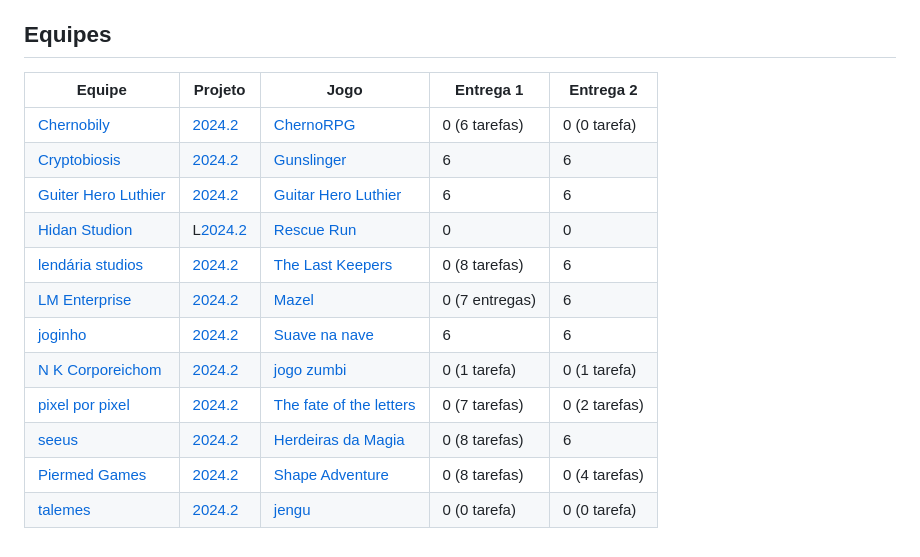
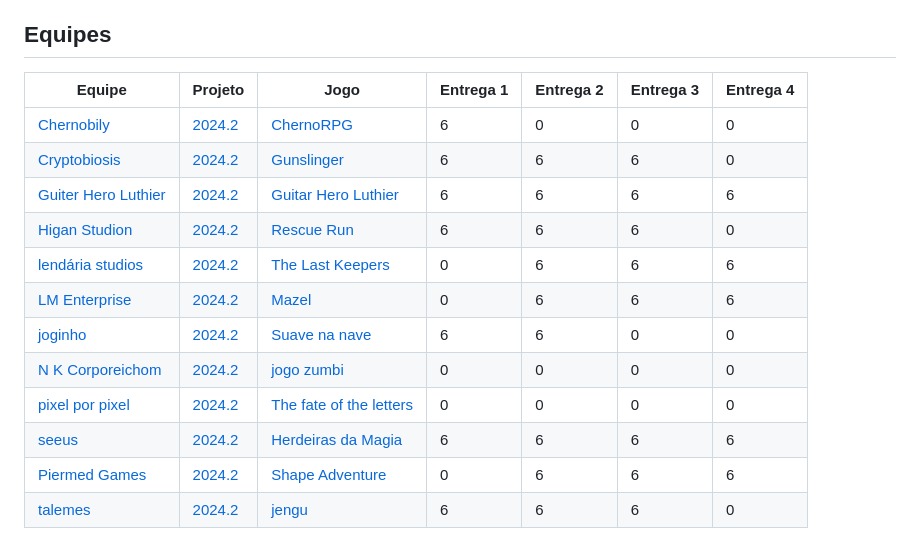
Before and after one commit to ederson-torresini/adcipt20242, a Markdown page: README.md, the part around the change. GitHub-like rendering.

Commit message:
Corrigir entregas 1 a 4

```diff
--- a/README.md
+++ b/README.md
@@ -42,17 +42,17 @@ O jogo pode ser personalizado com *skins*, tanto para os personagens quanto para
 
 ## Equipes
 
-| Equipe | Projeto | Jogo | Entrega 1 | Entrega 2 |
-|-|-|-|-|-|
-| [Chernobily](https://github.com/Chernobily) | [2024.2](https://github.com/orgs/Chernobily/projects/2)  | [ChernoRPG](https://github.com/Chernobily/ChernoRPG) | 0 (6 tarefas) | 0 (0 tarefa) |
-| [Cryptobiosis](https://github.com/cryptobiosis-studio) | [2024.2](https://github.com/orgs/cryptobiosis-studio/projects/1) | [Gunslinger](https://github.com/cryptobiosis-studio/gunslinger) | 6 | 6 |
-| [Guiter Hero Luthier](https://github.com/guitar-hero-luthier) | [2024.2](https://github.com/orgs/guitar-hero-luthier/projects/1) | [Guitar Hero Luthier](https://github.com/guitar-hero-luthier/guitar-hero-luthier) | 6 | 6 |
-| [Hidan Studion](https://github.com/Hidan-Studio) | L[2024.2]('Lotion', ) | [Rescue Run](https://github.com/Hidan-Studio/rescue-run) | 0 | 0 |
-| [lendária studios](https://github.com/lendaria-studios) | [2024.2](https://github.com/orgs/lendaria-studios/projects/1) | [The Last Keepers](https://github.com/lendaria-studios/the-last-keepers) | 0 (8 tarefas) | 6 |
-| [LM Enterprise](https://github.com/lmenterprise) | [2024.2](https://github.com/orgs/lmenterprise/projects/1) | [Mazel](https://github.com/lmenterprise/mazel) | 0 (7 entregas) | 6 |
-| [joginho](https://github.com/joginho) | [2024.2](https://github.com/orgs/joginho/projects/1) | [Suave na nave](https://github.com/joginho/joginho) | 6 | 6 |
-| [N K Corporeichom](https://github.com/n-k-corporeichom) | [2024.2](https://github.com/orgs/n-k-corporeichom/projects/1) | [jogo zumbi](https://github.com/n-k-corporeichom/jogo_zumbi) | 0 (1 tarefa) | 0 (1 tarefa) |
-| [pixel por pixel](https://github.com/pixel-por-pixel) | [2024.2](https://github.com/orgs/pixel-por-pixel/projects/1) | [The fate of the letters](https://github.com/pixel-por-pixel/the-fate-of-the-letters) | 0 (7 tarefas) | 0 (2 tarefas)
-| [seeus](https://github.com/seeus) | [2024.2](https://github.com/orgs/seeus/projects/1) | [Herdeiras da Magia](https://github.com/seeus/herdeiras-da-magia) | 0 (8 tarefas) | 6 |
-| [Piermed Games](https://github.com/Piermed-Games) | [2024.2](https://github.com/orgs/Piermed-Games/projects/1) | [Shape Adventure](https://github.com/Piermed-Games/Shape-Adventure) | 0 (8 tarefas) | 0 (4 tarefas) |
-| [talemes](https://github.com/talemes) | [2024.2](https://github.com/orgs/talemes/projects/1) | [jengu](https://github.com/talemes/jengu) | 0 (0 tarefa) | 0 (0 tarefa) |
+| Equipe | Projeto | Jogo | Entrega 1 | Entrega 2 | Entrega 3 | Entrega 4 |
+|-|-|-|-|-|-|-|
+| [Chernobily](https://github.com/Chernobily) | [2024.2](https://github.com/orgs/Chernobily/projects/2)  | [ChernoRPG](https://github.com/Chernobily/ChernoRPG) | 6 | 0 | 0 | 0 |
+| [Cryptobiosis](https://github.com/cryptobiosis-studio) | [2024.2](https://github.com/orgs/cryptobiosis-studio/projects/1) | [Gunslinger](https://github.com/cryptobiosis-studio/gunslinger) | 6 | 6 | 6 | 0 |
+| [Guiter Hero Luthier](https://github.com/guitar-hero-luthier) | [2024.2](https://github.com/orgs/guitar-hero-luthier/projects/1) | [Guitar Hero Luthier](https://github.com/guitar-hero-luthier/guitar-hero-luthier) | 6 | 6 | 6 |6 |
+| [Higan Studion](https://github.com/Higan-Studio) | [2024.2]('Lotion', ) | [Rescue Run](https://github.com/Higan-Studio/rescue-run) | 6 | 6 | 6 | 0 |
+| [lendária studios](https://github.com/lendaria-studios) | [2024.2](https://github.com/orgs/lendaria-studios/projects/1) | [The Last Keepers](https://github.com/lendaria-studios/the-last-keepers) | 0 | 6 | 6 | 6 |
+| [LM Enterprise](https://github.com/lmenterprise) | [2024.2](https://github.com/orgs/lmenterprise/projects/1) | [Mazel](https://github.com/lmenterprise/mazel) | 0 | 6 | 6 | 6 |
+| [joginho](https://github.com/joginho) | [2024.2](https://github.com/orgs/joginho/projects/1) | [Suave na nave](https://github.com/joginho/joginho) | 6 | 6 | 0 | 0 |
+| [N K Corporeichom](https://github.com/n-k-corporeichom) | [2024.2](https://github.com/orgs/n-k-corporeichom/projects/1) | [jogo zumbi](https://github.com/n-k-corporeichom/jogo_zumbi) | 0 | 0 | 0 | 0 |
+| [pixel por pixel](https://github.com/pixel-por-pixel) | [2024.2](https://github.com/orgs/pixel-por-pixel/projects/1) | [The fate of the letters](https://github.com/pixel-por-pixel/the-fate-of-the-letters) | 0 | 0 | 0 | 0 |
+| [seeus](https://github.com/seeus) | [2024.2](https://github.com/orgs/seeus/projects/1) | [Herdeiras da Magia](https://github.com/seeus/herdeiras-da-magia) | 6 | 6 | 6 | 6 |
+| [Piermed Games](https://github.com/Piermed-Games) | [2024.2](https://github.com/orgs/Piermed-Games/projects/1) | [Shape Adventure](https://github.com/Piermed-Games/Shape-Adventure) | 0 | 6 | 6 | 6 |
+| [talemes](https://github.com/talemes) | [2024.2](https://github.com/orgs/talemes/projects/1) | [jengu](https://github.com/talemes/jengu) | 6 | 6 | 6 | 0 |
```
